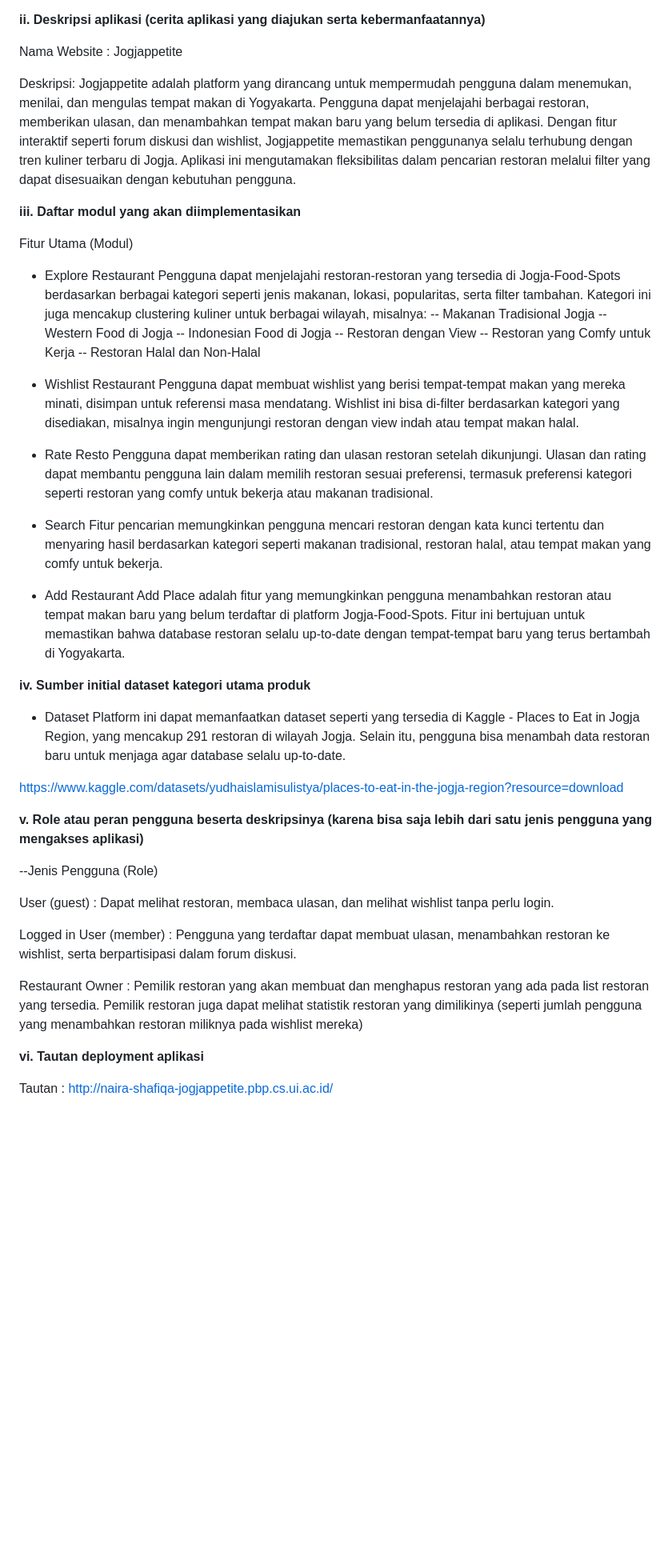
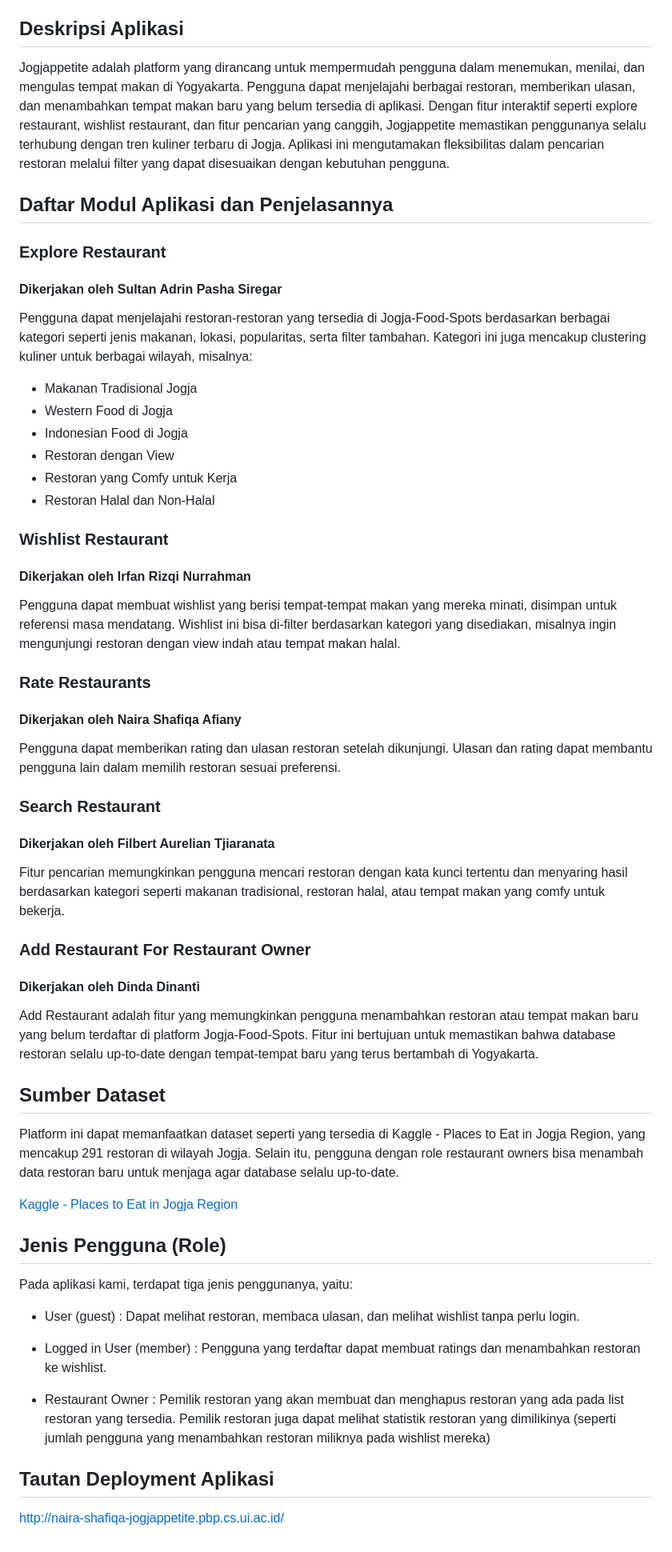
Before and after one commit to Kelompok-C11-PBP-2024-2025/Jogjappetite, a Markdown page: README.md, the part around the change printed below. Shown: that part at 80% size. Rendered like a GitHub page; blank space fills up the shorter version.

Commit message:
Memperbarui README.md

```diff
--- a/README.md
+++ b/README.md
@@ -7,55 +7,51 @@
 - Filbert Aurelian Tjiaranata (2306152336)
 
-**ii. Deskripsi aplikasi (cerita aplikasi yang diajukan serta kebermanfaatannya)**
+## Deskripsi Aplikasi
+Jogjappetite adalah platform yang dirancang untuk mempermudah pengguna dalam menemukan, menilai, dan mengulas tempat makan di Yogyakarta. Pengguna dapat menjelajahi berbagai restoran, memberikan ulasan, dan menambahkan tempat makan baru yang belum tersedia di aplikasi. Dengan fitur interaktif seperti explore restaurant, wishlist restaurant, dan fitur pencarian yang canggih, Jogjappetite memastikan penggunanya selalu terhubung dengan tren kuliner terbaru di Jogja. Aplikasi ini mengutamakan fleksibilitas dalam pencarian restoran melalui filter yang dapat disesuaikan dengan kebutuhan pengguna.
 
-Nama Website : Jogjappetite
+## Daftar Modul Aplikasi dan Penjelasannya
+### Explore Restaurant
+#### Dikerjakan oleh Sultan Adrin Pasha Siregar
+Pengguna dapat menjelajahi restoran-restoran yang tersedia di Jogja-Food-Spots berdasarkan berbagai kategori seperti jenis makanan, lokasi, popularitas, serta filter tambahan. Kategori ini juga mencakup clustering kuliner untuk berbagai wilayah, misalnya:
 
-Deskripsi: Jogjappetite adalah platform yang dirancang untuk mempermudah pengguna dalam menemukan, menilai, dan mengulas tempat makan di Yogyakarta. Pengguna dapat menjelajahi berbagai restoran, memberikan ulasan, dan menambahkan tempat makan baru yang belum tersedia di aplikasi. Dengan fitur interaktif seperti forum diskusi dan wishlist, Jogjappetite memastikan penggunanya selalu terhubung dengan tren kuliner terbaru di Jogja. Aplikasi ini mengutamakan fleksibilitas dalam pencarian restoran melalui filter yang dapat disesuaikan dengan kebutuhan pengguna.
+* Makanan Tradisional Jogja
+* Western Food di Jogja
+* Indonesian Food di Jogja
+* Restoran dengan View
+* Restoran yang Comfy untuk Kerja
+* Restoran Halal dan Non-Halal
 
-**iii. Daftar modul yang akan diimplementasikan**
-
-Fitur Utama (Modul)
-- Explore Restaurant
-Pengguna dapat menjelajahi restoran-restoran yang tersedia di Jogja-Food-Spots berdasarkan berbagai kategori seperti jenis makanan, lokasi, popularitas, serta filter tambahan. Kategori ini juga mencakup clustering kuliner untuk berbagai wilayah, misalnya:
--- Makanan Tradisional Jogja
--- Western Food di Jogja
--- Indonesian Food di Jogja
--- Restoran dengan View
--- Restoran yang Comfy untuk Kerja
--- Restoran Halal dan Non-Halal
-
-- Wishlist Restaurant
+### Wishlist Restaurant
+#### Dikerjakan oleh Irfan Rizqi Nurrahman
 Pengguna dapat membuat wishlist yang berisi tempat-tempat makan yang mereka minati, disimpan untuk referensi masa mendatang. Wishlist ini bisa di-filter berdasarkan kategori yang disediakan, misalnya ingin mengunjungi restoran dengan view indah atau tempat makan halal.
 
-- Rate Resto
-Pengguna dapat memberikan rating dan ulasan restoran setelah dikunjungi. Ulasan dan rating dapat membantu pengguna lain dalam memilih restoran sesuai preferensi, termasuk preferensi kategori seperti restoran yang comfy untuk bekerja atau makanan tradisional.
+### Rate Restaurants
+#### Dikerjakan oleh Naira Shafiqa Afiany
+Pengguna dapat memberikan rating dan ulasan restoran setelah dikunjungi. Ulasan dan rating dapat membantu pengguna lain dalam memilih restoran sesuai preferensi.
 
-- Search
+### Search Restaurant
+#### Dikerjakan oleh Filbert Aurelian Tjiaranata
 Fitur pencarian memungkinkan pengguna mencari restoran dengan kata kunci tertentu dan menyaring hasil berdasarkan kategori seperti makanan tradisional, restoran halal, atau tempat makan yang comfy untuk bekerja.
 
-- Add Restaurant
-Add Place adalah fitur yang memungkinkan pengguna menambahkan restoran atau tempat makan baru yang belum terdaftar di platform Jogja-Food-Spots. Fitur ini bertujuan untuk memastikan bahwa database restoran selalu up-to-date dengan tempat-tempat baru yang terus bertambah di Yogyakarta.
+### Add Restaurant For Restaurant Owner
+#### Dikerjakan oleh Dinda Dinanti
+Add Restaurant adalah fitur yang memungkinkan pengguna menambahkan restoran atau tempat makan baru yang belum terdaftar di platform Jogja-Food-Spots. Fitur ini bertujuan untuk memastikan bahwa database restoran selalu up-to-date dengan tempat-tempat baru yang terus bertambah di Yogyakarta.
 
-**iv. Sumber initial dataset kategori utama produk**
+## Sumber Dataset
+Platform ini dapat memanfaatkan dataset seperti yang tersedia di Kaggle - Places to Eat in Jogja Region, yang mencakup 291 restoran di wilayah Jogja. Selain itu, pengguna dengan role restaurant owners bisa menambah data restoran baru untuk menjaga agar database selalu up-to-date.
 
-- Dataset
-Platform ini dapat memanfaatkan dataset seperti yang tersedia di Kaggle - Places to Eat in Jogja Region, yang mencakup 291 restoran di wilayah Jogja. Selain itu, pengguna bisa menambah data restoran baru untuk menjaga agar database selalu up-to-date.
+[Kaggle - Places to Eat in Jogja Region](https://www.kaggle.com/datasets/yudhaislamisulistya/places-to-eat-in-the-jogja-region?resource=download)
 
-https://www.kaggle.com/datasets/yudhaislamisulistya/places-to-eat-in-the-jogja-region?resource=download
-
-**v. Role atau peran pengguna beserta deskripsinya (karena bisa saja lebih dari satu jenis pengguna yang mengakses aplikasi)**
-
---Jenis Pengguna (Role)
-
-User (guest) :
+## Jenis Pengguna (Role)
+Pada aplikasi kami, terdapat tiga jenis penggunanya, yaitu:
+* User (guest) :
 Dapat melihat restoran, membaca ulasan, dan melihat wishlist tanpa perlu login.
 
-Logged in User (member) :
-Pengguna yang terdaftar dapat membuat ulasan, menambahkan restoran ke wishlist, serta berpartisipasi dalam forum diskusi.
+* Logged in User (member) :
+Pengguna yang terdaftar dapat membuat ratings dan menambahkan restoran ke wishlist.
 
-Restaurant Owner :
+* Restaurant Owner :
 Pemilik restoran yang akan membuat dan menghapus restoran yang ada pada list restoran yang tersedia. Pemilik restoran juga dapat melihat statistik restoran yang dimilikinya (seperti jumlah pengguna yang menambahkan restoran miliknya pada wishlist mereka)
 
-**vi. Tautan deployment aplikasi**
-
-Tautan : http://naira-shafiqa-jogjappetite.pbp.cs.ui.ac.id/
+## Tautan Deployment Aplikasi
+http://naira-shafiqa-jogjappetite.pbp.cs.ui.ac.id/
```
Also changed, not shown: other parts of README.md (+6 -6 lines).
